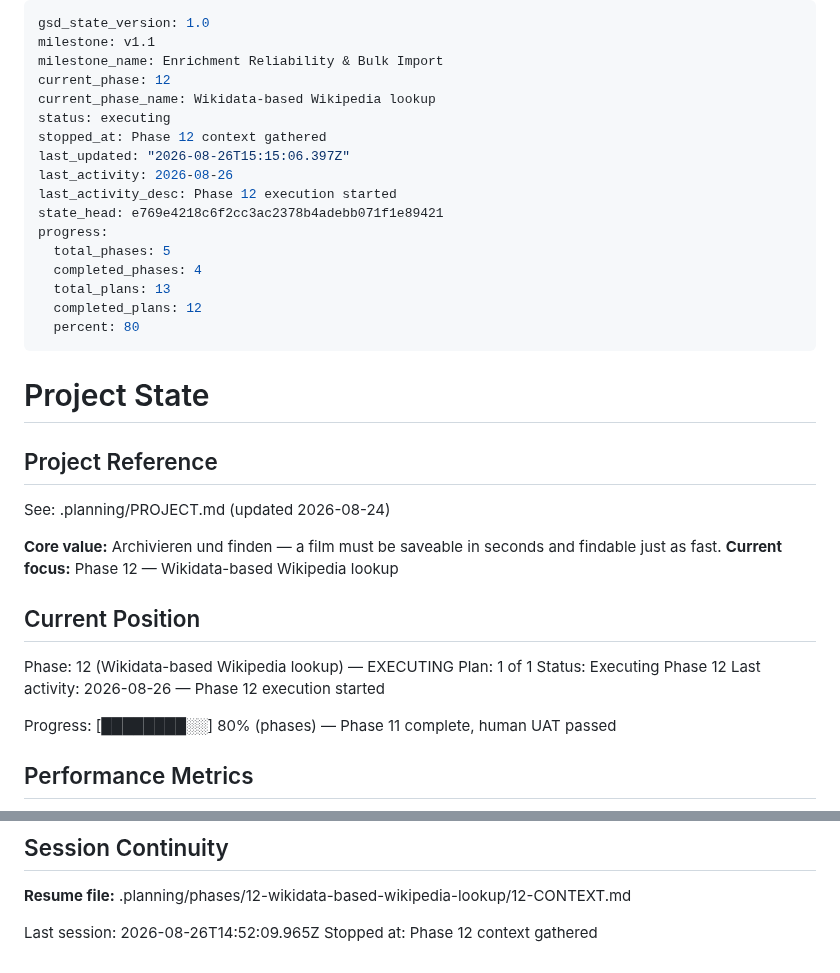
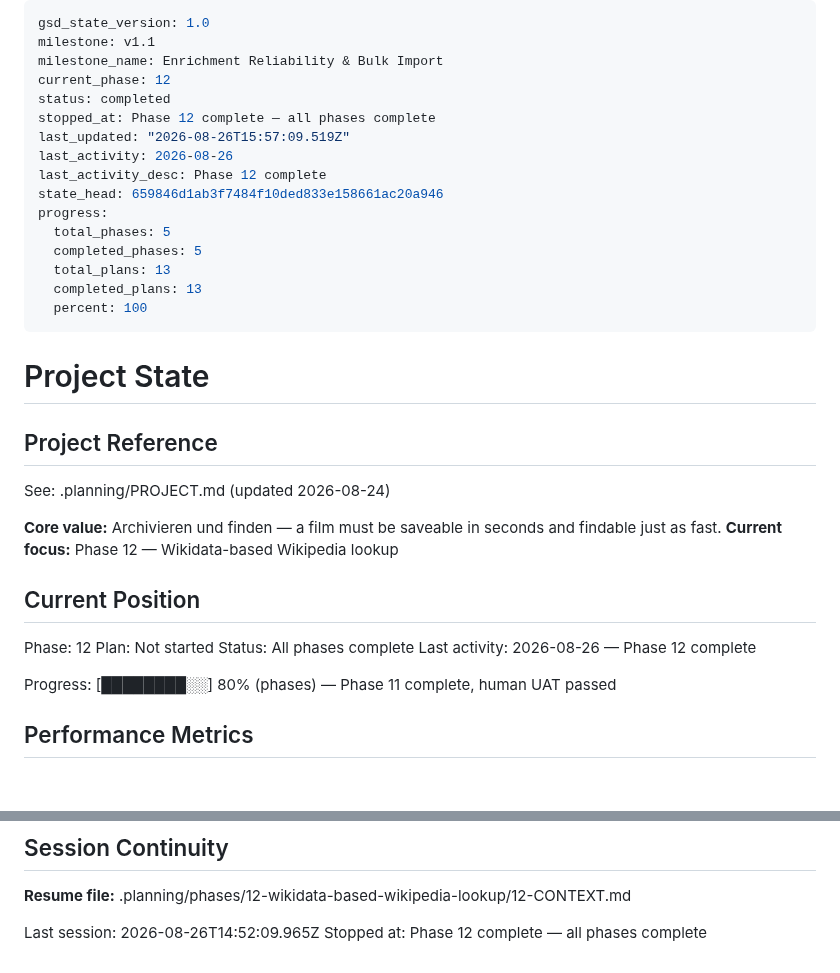
Before and after one commit to simon-reich/movie-archive, a Markdown page: .planning/STATE.md, 2 parts joined by grey strips. Rendered like a GitHub page; blank space fills up the shorter version.

Commit message:
docs(phase-12): complete phase execution

```diff
--- a/.planning/STATE.md
+++ b/.planning/STATE.md
@@ -3,19 +3,18 @@ gsd_state_version: 1.0
 milestone: v1.1
 milestone_name: Enrichment Reliability & Bulk Import
 current_phase: 12
-current_phase_name: Wikidata-based Wikipedia lookup
-status: executing
-stopped_at: Phase 12 context gathered
-last_updated: "2026-08-26T15:15:06.397Z"
+status: completed
+stopped_at: Phase 12 complete — all phases complete
+last_updated: "2026-08-26T15:57:09.519Z"
 last_activity: 2026-08-26
-last_activity_desc: Phase 12 execution started
-state_head: e769e4218c6f2cc3ac2378b4adebb071f1e89421
+last_activity_desc: Phase 12 complete
+state_head: 659846d1ab3f7484f10ded833e158661ac20a946
 progress:
   total_phases: 5
-  completed_phases: 4
+  completed_phases: 5
   total_plans: 13
-  completed_plans: 12
-  percent: 80
+  completed_plans: 13
+  percent: 100
 ---
 
 # Project State
@@ -29,10 +28,10 @@ See: .planning/PROJECT.md (updated 2026-08-24)
 
 ## Current Position
 
-Phase: 12 (Wikidata-based Wikipedia lookup) — EXECUTING
-Plan: 1 of 1
-Status: Executing Phase 12
-Last activity: 2026-08-26 — Phase 12 execution started
+Phase: 12
+Plan: Not started
+Status: All phases complete
+Last activity: 2026-08-26 — Phase 12 complete
 
 Progress: [████████░░] 80% (phases) — Phase 11 complete, human UAT passed
 
@@ -100,4 +99,4 @@ None.
 **Resume file:** .planning/phases/12-wikidata-based-wikipedia-lookup/12-CONTEXT.md
 
 Last session: 2026-08-26T14:52:09.965Z
-Stopped at: Phase 12 context gathered
+Stopped at: Phase 12 complete — all phases complete
```
Also changed, not shown: .planning/ROADMAP.md (+2 -2 lines).
